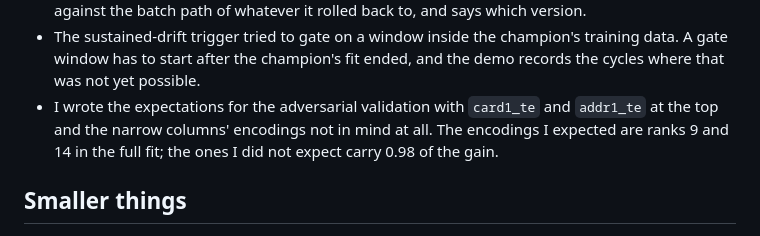
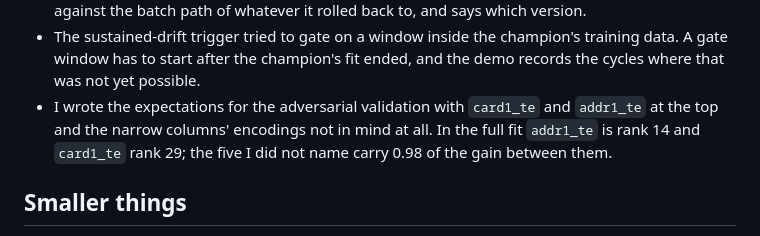
Before and after one commit to i-hridaysaha/fraud-detection-platform, a Markdown page: docs/notes/stage-09.md, the part around the change. Drawn GitHub-style.

Commit message:
correct the encoding ranks in the stage 9 notes

```diff
--- a/docs/notes/stage-09.md
+++ b/docs/notes/stage-09.md
@@ -255,8 +255,8 @@ unbuilt rather than derive the constant from nothing at eleven at night.
   A gate window has to start after the champion's fit ended, and the demo records the cycles
   where that was not yet possible.
 - I wrote the expectations for the adversarial validation with `card1_te` and `addr1_te` at
-  the top and the narrow columns' encodings not in mind at all. The encodings I expected are
-  ranks 9 and 14 in the full fit; the ones I did not expect carry 0.98 of the gain.
+  the top and the narrow columns' encodings not in mind at all. In the full fit `addr1_te` is
+  rank 14 and `card1_te` rank 29; the five I did not name carry 0.98 of the gain between them.
 
 ## Smaller things
 
```
